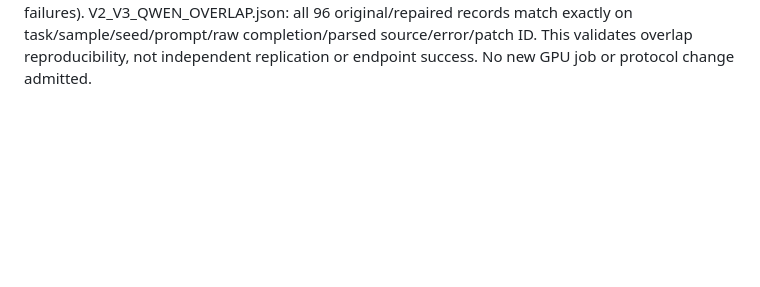
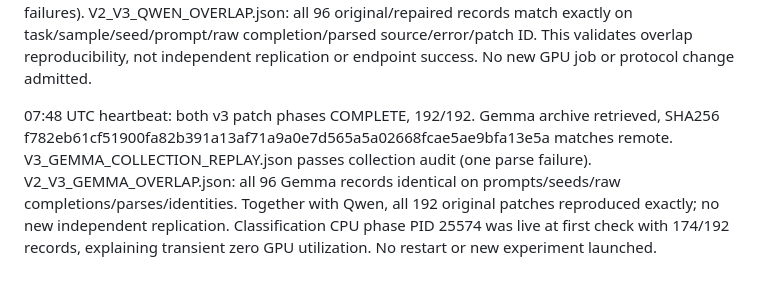
Before and after one commit to nkomianos/Align_Paper, a Markdown page: docs/LAMBDA_H100_SESSION_20260909.md, the part around the change. Drawn GitHub-style; blank space fills up the shorter version.

Commit message:
Verify repaired Gemma phase and exact patch reproducibility

```diff
--- a/docs/LAMBDA_H100_SESSION_20260909.md
+++ b/docs/LAMBDA_H100_SESSION_20260909.md
@@ -497,3 +497,5 @@ Correction at 07:25 UTC: the initial v3 launch was rejected before creating its
 07:25:13 UTC verified live restart: v3 orchestration PID 23823, oracle preflight PID 23850, run root validator_g0_v3 now exists. Checkout/launcher/verifier pin 478c63282d98b2b6794c32720c2af3d92fb52840. Current outer log validator_launch_v3_retry.log; initial validator_launch_v3.log is the preserved failed preflight. GPU generation had not yet started at this check.
 
 07:36 UTC heartbeat: v3 Qwen patch phase COMPLETE (96 records), Gemma patch generation live PID 25401, GPU 80% utilization / 23653 MiB, 22/96 Gemma records at follow-up. Retrieved validator_v3_qwen_phase.tar.gz SHA256 59a4768dfb4e2c87d19fafab8ed7c59a73d377933cc7799076a03ff6776c3a7a matches remote. V3_QWEN_COLLECTION_REPLAY.json passes inventory/prompt/seed/hash/parser checks (3 parse failures). V2_V3_QWEN_OVERLAP.json: all 96 original/repaired records match exactly on task/sample/seed/prompt/raw completion/parsed source/error/patch ID. This validates overlap reproducibility, not independent replication or endpoint success. No new GPU job or protocol change admitted.
+
+07:48 UTC heartbeat: both v3 patch phases COMPLETE, 192/192. Gemma archive retrieved, SHA256 f782eb61cf51900fa82b391a13af71a9a0e7d565a5a02668fcae5ae9bfa13e5a matches remote. V3_GEMMA_COLLECTION_REPLAY.json passes collection audit (one parse failure). V2_V3_GEMMA_OVERLAP.json: all 96 Gemma records identical on prompts/seeds/raw completions/parses/identities. Together with Qwen, all 192 original patches reproduced exactly; no new independent replication. Classification CPU phase PID 25574 was live at first check with 174/192 records, explaining transient zero GPU utilization. No restart or new experiment launched.
```
